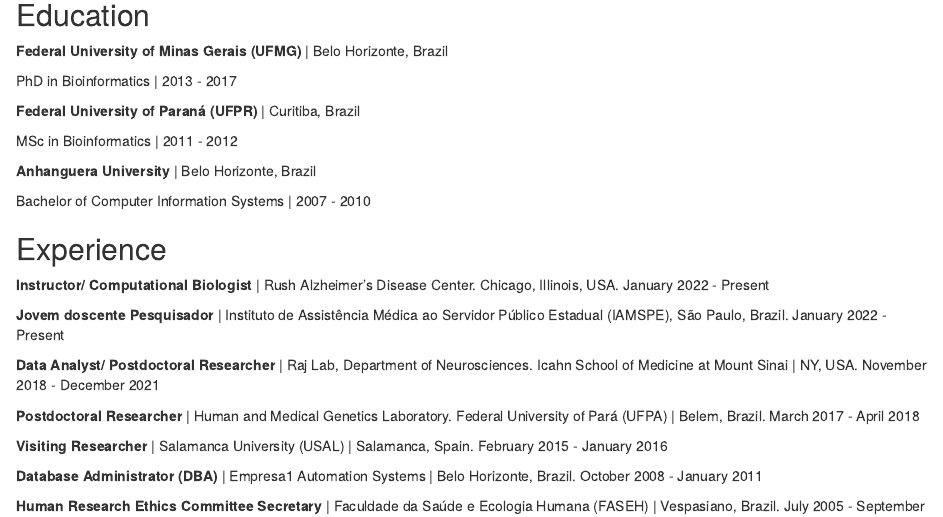
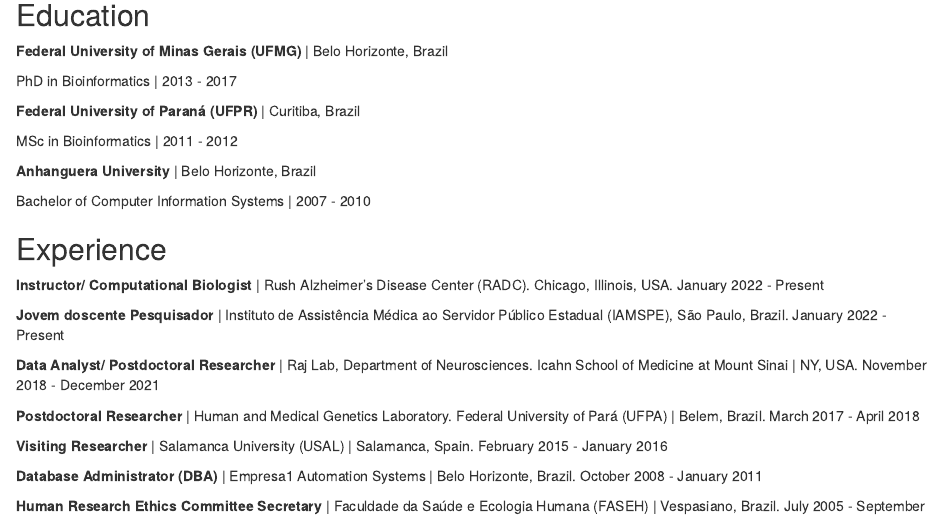
Before and after one commit to katiaplopes/katiaplopes.github.io, an R Markdown document (index.Rmd): the page in a window 1100 px wide, from 190 px down. Rendered offline with R 4.5, knitr and Pandoc, with nearby package versions; drawn as R Markdown's standard HTML page in place of the format the file asks for.

Commit message:
Update RADC cv

```diff
--- a/index.Rmd
+++ b/index.Rmd
@@ -34,7 +34,7 @@
 
 ## Experience
 
-**Instructor/ Computational Biologist** | Rush Alzheimer’s Disease Center. Chicago, Illinois, USA. January 2022 - Present
+**Instructor/ Computational Biologist** | Rush Alzheimer’s Disease Center (RADC). Chicago, Illinois, USA. January 2022 - Present
 
 **Jovem doscente Pesquisador** | Instituto de Assistência Médica ao Servidor Público Estadual (IAMSPE), São Paulo, Brazil. January 2022 - Present
 
```
